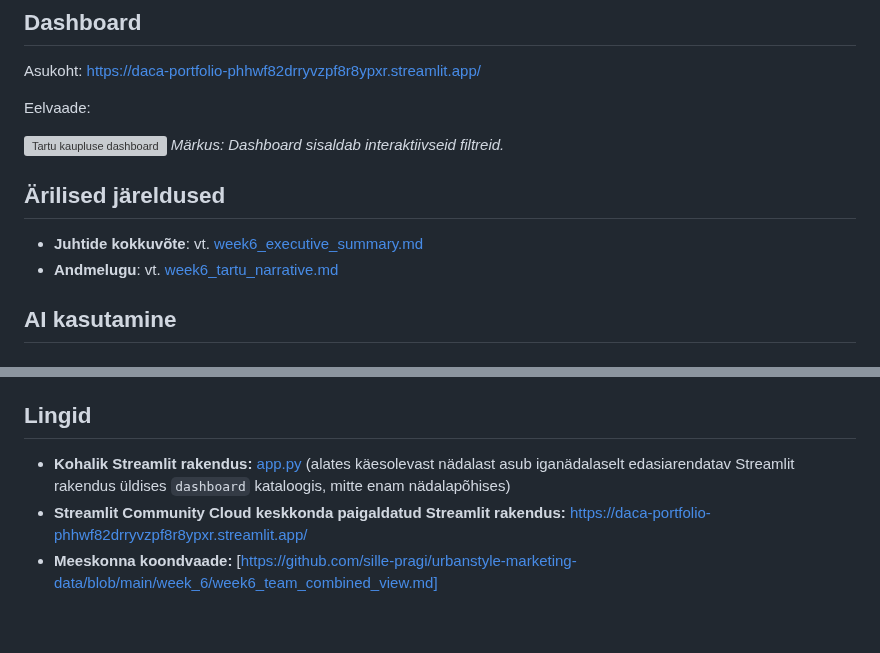
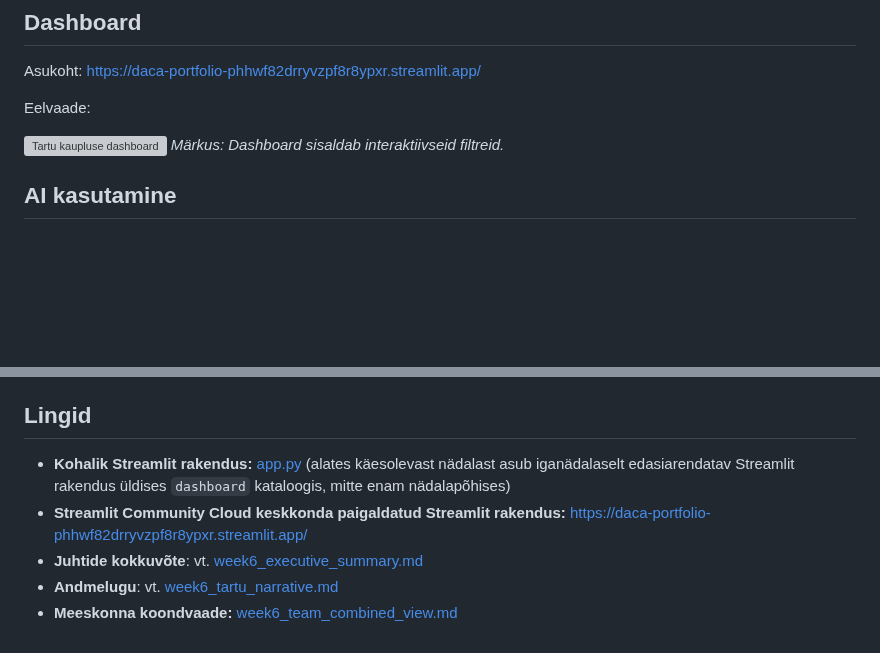
Before and after one commit to kristjan-u4/daca-portfolio, a Markdown page: week-6/README.md, 2 parts joined by grey strips. Rendered like a GitHub page; blank space fills up the shorter version; grey boxes are pictures that could not be loaded.

```diff
--- a/week-6/README.md
+++ b/week-6/README.md
@@ -18,11 +18,6 @@ Eelvaade:
 
 ![Tartu kaupluse dashboard](./individual/week6_tartu_dashboard_screenshot.png)
 *Märkus: Dashboard sisaldab interaktiivseid filtreid.*
-
-## Ärilised järeldused
-
-* **Juhtide kokkuvõte**: vt. [week6_executive_summary.md](./individual/week6_executive_summary.md)
-* **Andmelugu**: vt. [week6_tartu_narrative.md](./individual/week6_tartu_narrative.md)
 
 ## AI kasutamine
 
@@ -59,2 +54,4 @@ Eelvaade:
 * **Streamlit Community Cloud keskkonda paigaldatud Streamlit rakendus:** https://daca-portfolio-phhwf82drryvzpf8r8ypxr.streamlit.app/
-* **Meeskonna koondvaade:** [https://github.com/sille-pragi/urbanstyle-marketing-data/blob/main/week_6/week6_team_combined_view.md]
+* **Juhtide kokkuvõte**: vt. [week6_executive_summary.md](./individual/week6_executive_summary.md)
+* **Andmelugu**: vt. [week6_tartu_narrative.md](./individual/week6_tartu_narrative.md)
+* **Meeskonna koondvaade:** [week6_team_combined_view.md](./team/week6_team_combined_view.md)
```
Also changed, not shown: other parts of week-6/README.md (+1 -1 lines).
